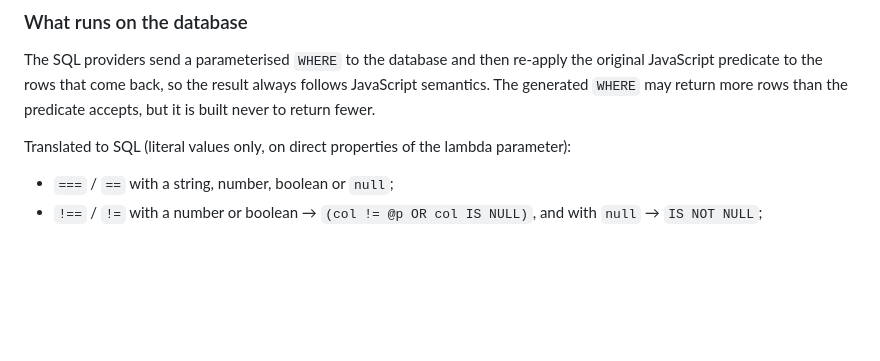
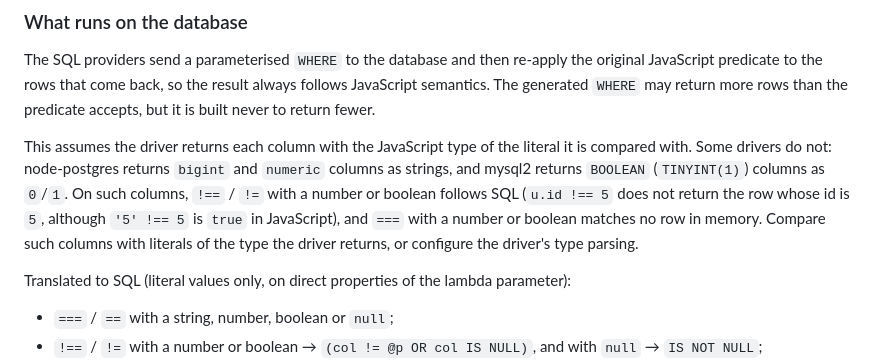
Before and after one commit to RomaTech-LTDA/orm, a Markdown page: README.md, the part around the change. Rendered like a GitHub page; blank space fills up the shorter version.

Commit message:
docs: state the driver-type assumption behind the WHERE guarantee
The translated WHERE is only guaranteed never to drop rows the JavaScript
predicate accepts when the driver returns columns with the JavaScript type
of the literal. node-postgres returns bigint/numeric as strings and mysql2
returns BOOLEAN as 0/1; on those columns !==/!= follows SQL. README and the
2.1.0 CHANGELOG entry now say so instead of claiming it unconditionally.

Co-Authored-By: Claude Opus 5.5 <noreply@anthropic.com>

```diff
--- a/README.md
+++ b/README.md
@@ -332,6 +332,15 @@ The SQL providers send a parameterised `WHERE` to the database and then
 re-apply the original JavaScript predicate to the rows that come back, so the
 result always follows JavaScript semantics. The generated `WHERE` may return
 more rows than the predicate accepts, but it is built never to return fewer.
+
+This assumes the driver returns each column with the JavaScript type of the
+literal it is compared with. Some drivers do not: node-postgres returns
+`bigint` and `numeric` columns as strings, and mysql2 returns `BOOLEAN`
+(`TINYINT(1)`) columns as `0`/`1`. On such columns, `!==` / `!=` with a number
+or boolean follows SQL (`u.id !== 5` does not return the row whose id is `5`,
+although `'5' !== 5` is `true` in JavaScript), and `===` with a number or
+boolean matches no row in memory. Compare such columns with literals of the
+type the driver returns, or configure the driver's type parsing.
 
 Translated to SQL (literal values only, on direct properties of the lambda
 parameter):
```
Also changed, not shown: CHANGELOG.md (+1 -1 lines).
